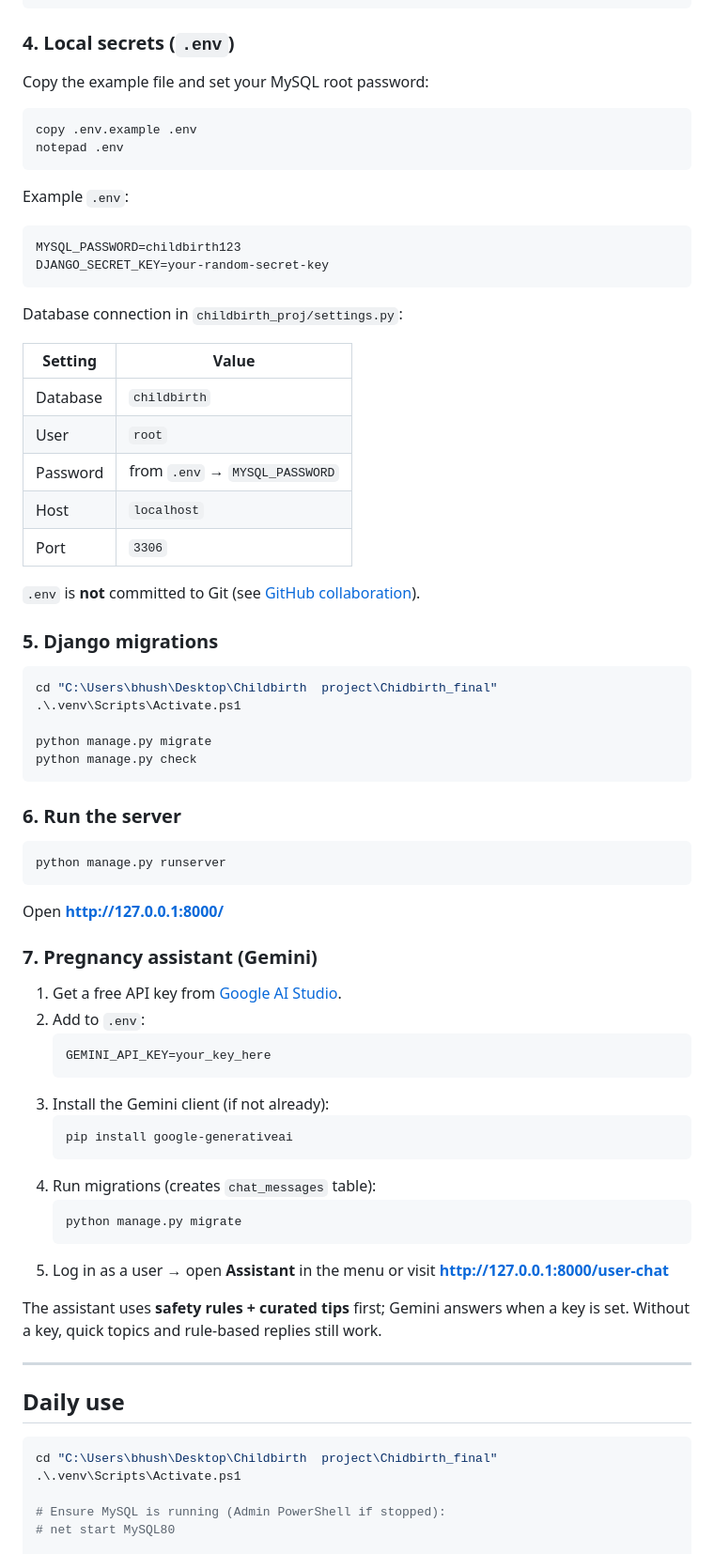
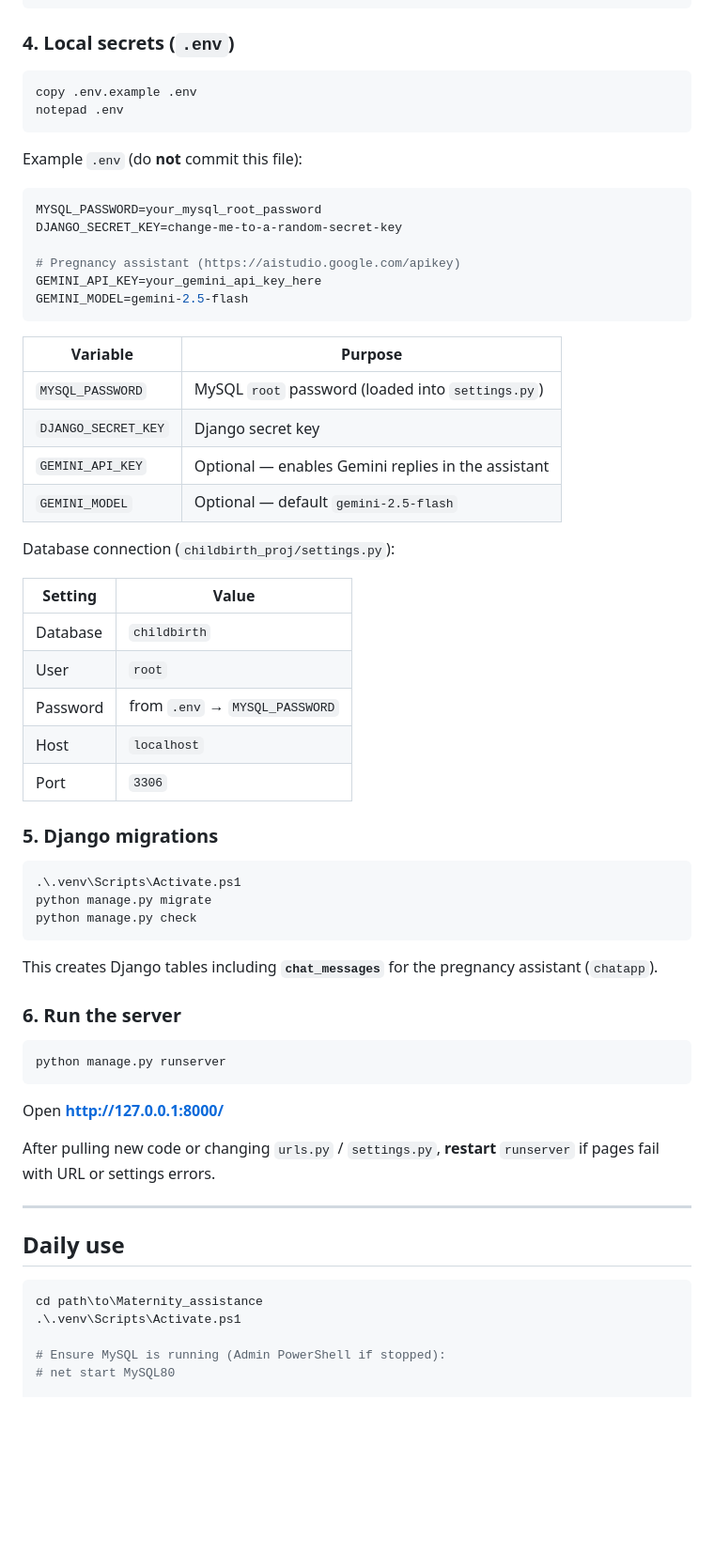
Before and after one commit to Bhupesh-zode/Maternity_assistance, a Markdown page: README.md, the part around one of its changes. Shown at 94% size. Drawn GitHub-style; blank space fills up the shorter version.

````diff
--- a/README.md
+++ b/README.md
@@ -63,42 +76,49 @@ Verify:
 ```
 
 ### 4. Local secrets (`.env`)
-
-Copy the example file and set your MySQL root password:
 
 ```powershell
 copy .env.example .env
 notepad .env
 ```
 
-Example `.env`:
+Example `.env` (do **not** commit this file):
 
 ```env
-MYSQL_PASSWORD=childbirth123
-DJANGO_SECRET_KEY=your-random-secret-key
+MYSQL_PASSWORD=your_mysql_root_password
+DJANGO_SECRET_KEY=change-me-to-a-random-secret-key
+
+# Pregnancy assistant (https://aistudio.google.com/apikey)
+GEMINI_API_KEY=your_gemini_api_key_here
+GEMINI_MODEL=gemini-2.5-flash
 ```
 
-Database connection in `childbirth_proj/settings.py`:
+| Variable | Purpose |
+|----------|---------|
+| `MYSQL_PASSWORD` | MySQL `root` password (loaded into `settings.py`) |
+| `DJANGO_SECRET_KEY` | Django secret key |
+| `GEMINI_API_KEY` | Optional — enables Gemini replies in the assistant |
+| `GEMINI_MODEL` | Optional — default `gemini-2.5-flash` |
 
-| Setting  | Value        |
-|----------|--------------|
+Database connection (`childbirth_proj/settings.py`):
+
+| Setting | Value |
+|---------|--------|
 | Database | `childbirth` |
-| User     | `root`       |
+| User | `root` |
 | Password | from `.env` → `MYSQL_PASSWORD` |
-| Host     | `localhost`  |
-| Port     | `3306`       |
-
-`.env` is **not** committed to Git (see [GitHub collaboration](#github-collaboration)).
+| Host | `localhost` |
+| Port | `3306` |
 
 ### 5. Django migrations
 
 ```powershell
-cd "C:\Users\bhush\Desktop\Childbirth  project\Chidbirth_final"
 .\.venv\Scripts\Activate.ps1
-
 python manage.py migrate
 python manage.py check
 ```
+
+This creates Django tables including **`chat_messages`** for the pregnancy assistant (`chatapp`).
 
 ### 6. Run the server
 
@@ -108,31 +128,14 @@ python manage.py runserver
 
 Open **http://127.0.0.1:8000/**
 
-### 7. Pregnancy assistant (Gemini)
-
-1. Get a free API key from [Google AI Studio](https://aistudio.google.com/apikey).
-2. Add to `.env`:
-   ```env
-   GEMINI_API_KEY=your_key_here
-   ```
-3. Install the Gemini client (if not already):
-   ```powershell
-   pip install google-generativeai
-   ```
-4. Run migrations (creates `chat_messages` table):
-   ```powershell
-   python manage.py migrate
-   ```
-5. Log in as a user → open **Assistant** in the menu or visit **http://127.0.0.1:8000/user-chat**
-
-The assistant uses **safety rules + curated tips** first; Gemini answers when a key is set. Without a key, quick topics and rule-based replies still work.
+After pulling new code or changing `urls.py` / `settings.py`, **restart** `runserver` if pages fail with URL or settings errors.
 
 ---
 
 ## Daily use
 
 ```powershell
-cd "C:\Users\bhush\Desktop\Childbirth  project\Chidbirth_final"
+cd path\to\Maternity_assistance
 .\.venv\Scripts\Activate.ps1
 
 # Ensure MySQL is running (Admin PowerShell if stopped):
````
Also changed, not shown: other parts of README.md (+129 -77 lines).
